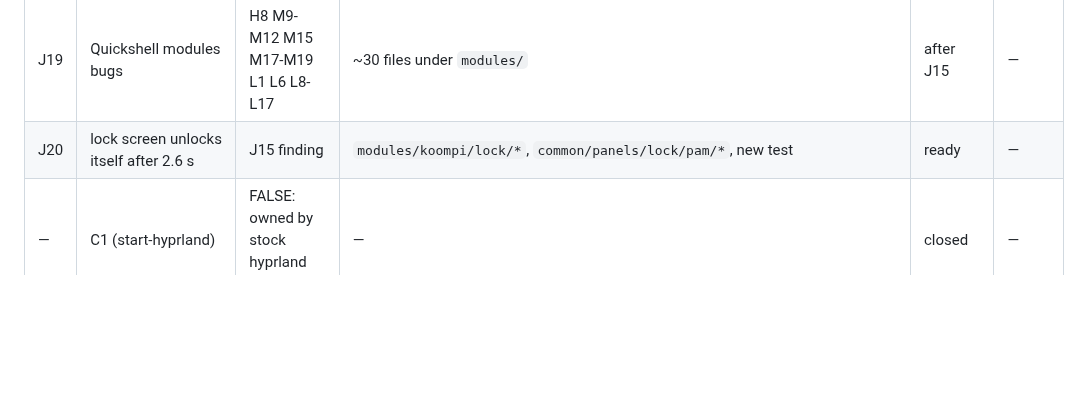
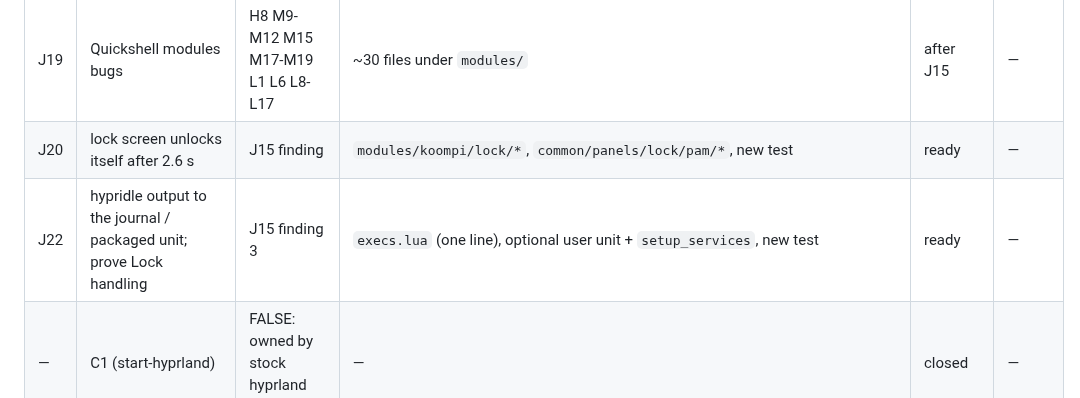
Before and after one commit to koompi/desktop, a Markdown page: .work/BACKLOG.md, the part around the change. Drawn GitHub-style; blank space fills up the shorter version.

Commit message:
work: J22 contract — hypridle logged, Lock handling provable (J15 finding 3)
Claude-Session: https://claude.ai/code/session_01YHiKhCuKCib2S3xsaa8FZ5

```diff
--- a/.work/BACKLOG.md
+++ b/.work/BACKLOG.md
@@ -28,6 +28,7 @@ Gate for every job: those three stay green, the job's own acceptance demonstrati
 | J18 | Quickshell services bugs | H7 M6 M7 M8 M13 M14 M16 L2-L5 L7 L11 L12 L13 | 17 files under `services/` | ready | — |
 | J19 | Quickshell modules bugs | H8 M9-M12 M15 M17-M19 L1 L6 L8-L17 | ~30 files under `modules/` | after J15 | — |
 | J20 | lock screen unlocks itself after 2.6 s | J15 finding | `modules/koompi/lock/*`, `common/panels/lock/pam/*`, new test | ready | — |
+| J22 | hypridle output to the journal / packaged unit; prove Lock handling | J15 finding 3 | `execs.lua` (one line), optional user unit + `setup_services`, new test | ready | — |
 | — | C1 (start-hyprland) | FALSE: owned by stock hyprland 0.56.2 | — | closed | — |
 | — | H1 H2 M21 | folded into J11 (addendum sent) | — | — | — |
 
```
Also changed, not shown: .work/jobs/J22-hypridle-logged.md (added, +29 -0 lines).
